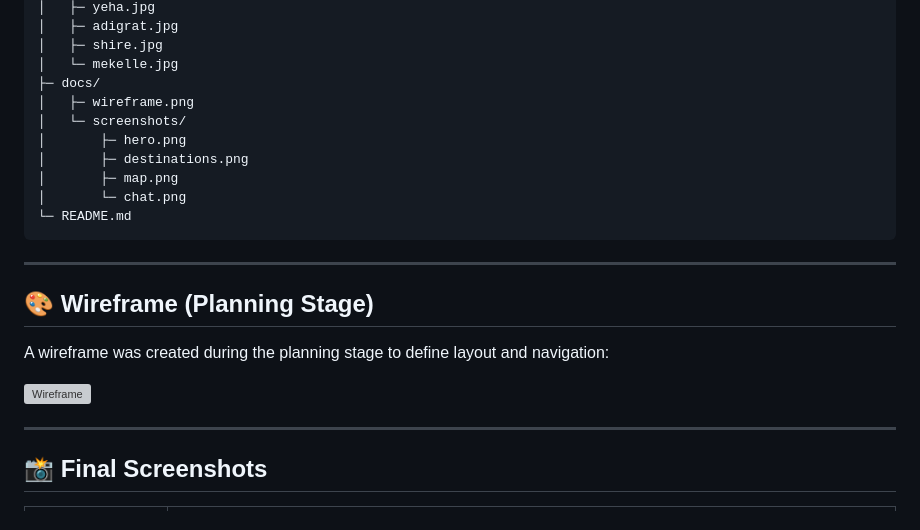
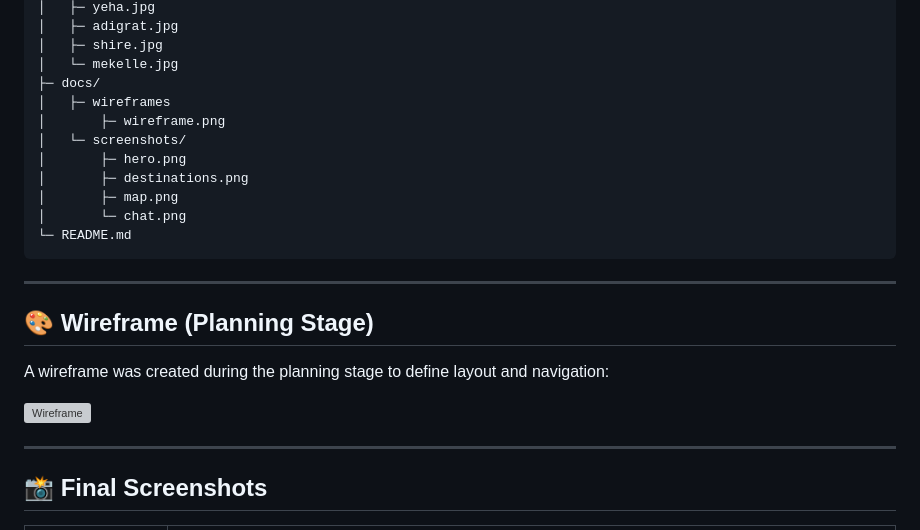
Before and after one commit to fila2021/explore-tigray, a Markdown page: README.md, the part around one of its changes. Drawn GitHub-style; grey boxes are pictures that could not be loaded.

Commit message:
Updated the readme file, fixed the folders typo error

```diff
--- a/README.md
+++ b/README.md
@@ -71,7 +71,8 @@ explore-tigray/
 │   ├─ shire.jpg
 │   └─ mekelle.jpg
 ├─ docs/
-│   ├─ wireframe.png
+│   ├─ wireframes
+│       ├─ wireframe.png
 │   └─ screenshots/
 │       ├─ hero.png
 │       ├─ destinations.png
```
Also changed, not shown: other parts of README.md (+1 -1 lines).
